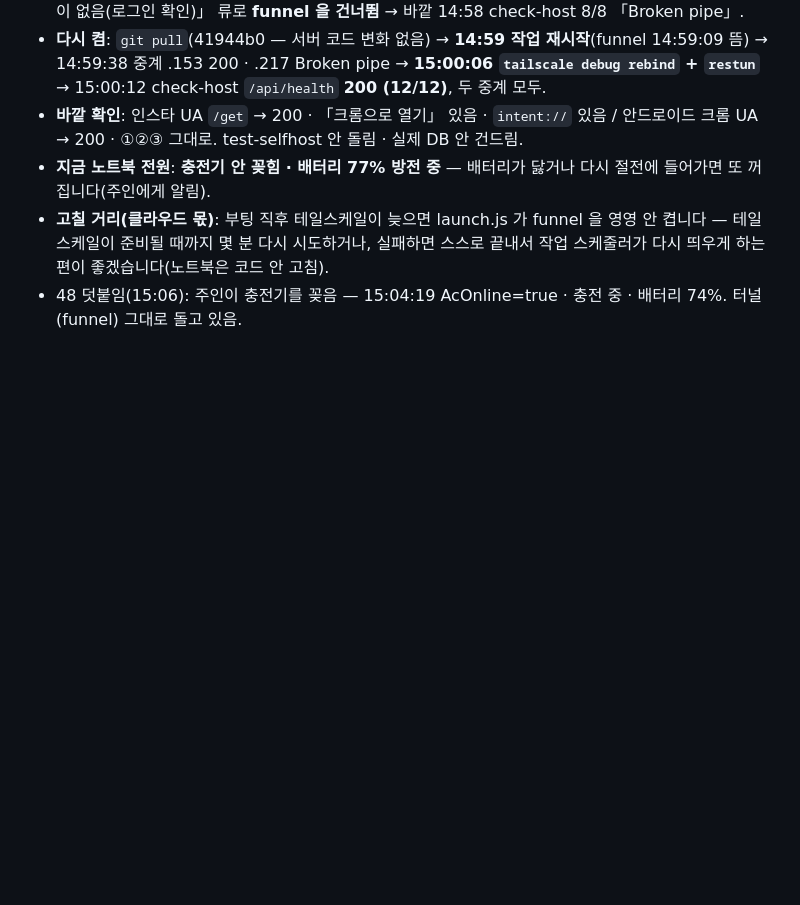
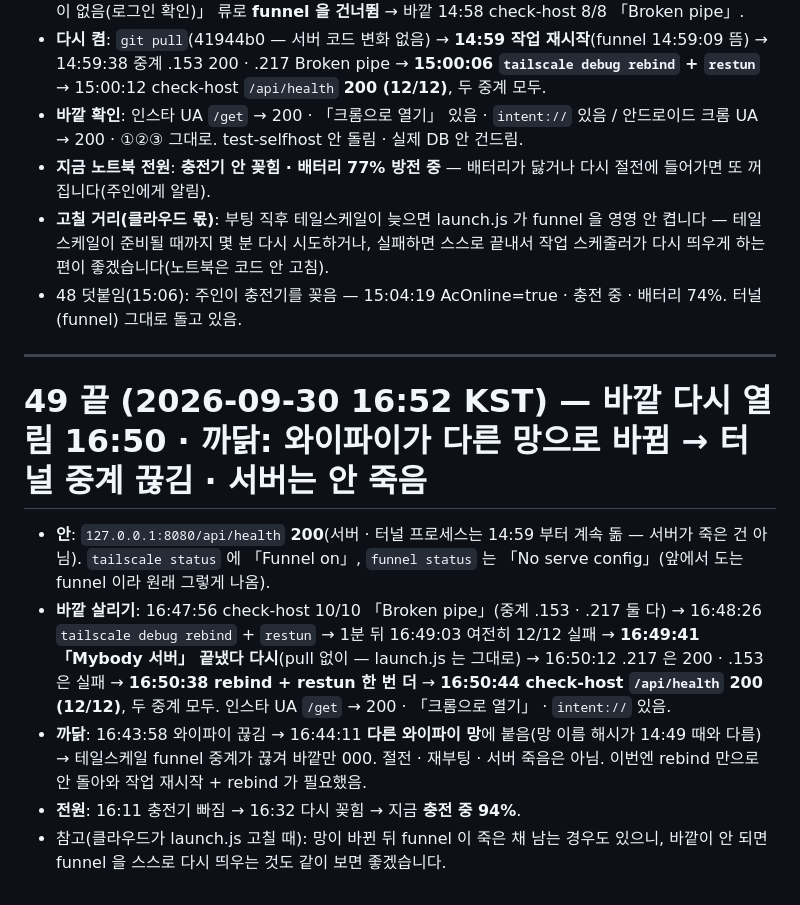
Before and after one commit to iacobuschoi/Mybody, a Markdown page: docs/LOCAL-REPORT.md, the part around the change. Rendered like a GitHub page; blank space fills up the shorter version.

Commit message:
노트북 보고: 49 끝 — 16:50 바깥 12/12 · 와이파이 망 바뀜 → 터널 끊김 · 작업 재시작 + rebind · 서버는 안 죽음 · 충전 중 94%
Co-Authored-By: Claude Opus 5.5 <noreply@anthropic.com>

```diff
--- a/docs/LOCAL-REPORT.md
+++ b/docs/LOCAL-REPORT.md
@@ -944,3 +944,17 @@ App Store Connect 에 저장한 것: 이름 「MyBody 체성분 플래너」 ·
 - **고칠 거리(클라우드 몫)**: 부팅 직후 테일스케일이 늦으면 launch.js 가 funnel 을 영영 안 켭니다 — 테일스케일이 준비될 때까지 몇 분 다시 시도하거나,
   실패하면 스스로 끝내서 작업 스케줄러가 다시 띄우게 하는 편이 좋겠습니다(노트북은 코드 안 고침).
 - 48 덧붙임(15:06): 주인이 충전기를 꽂음 — 15:04:19 AcOnline=true · 충전 중 · 배터리 74%. 터널(funnel) 그대로 돌고 있음.
+
+---
+
+# 49 끝 (2026-09-30 16:52 KST) — 바깥 다시 열림 16:50 · 까닭: 와이파이가 다른 망으로 바뀜 → 터널 중계 끊김 · 서버는 안 죽음
+
+- **안**: `127.0.0.1:8080/api/health` **200**(서버 · 터널 프로세스는 14:59 부터 계속 돎 — 서버가 죽은 건 아님). `tailscale status` 에 「Funnel on」,
+  `funnel status` 는 「No serve config」(앞에서 도는 funnel 이라 원래 그렇게 나옴).
+- **바깥 살리기**: 16:47:56 check-host 10/10 「Broken pipe」(중계 .153 · .217 둘 다) → 16:48:26 `tailscale debug rebind` + `restun` → 1분 뒤 16:49:03 여전히 12/12 실패 →
+  **16:49:41 「Mybody 서버」 끝냈다 다시**(pull 없이 — launch.js 는 그대로) → 16:50:12 .217 은 200 · .153 은 실패 → **16:50:38 rebind + restun 한 번 더** →
+  **16:50:44 check-host `/api/health` 200 (12/12)**, 두 중계 모두. 인스타 UA `/get` → 200 · 「크롬으로 열기」 · `intent://` 있음.
+- **까닭**: 16:43:58 와이파이 끊김 → 16:44:11 **다른 와이파이 망**에 붙음(망 이름 해시가 14:49 때와 다름) → 테일스케일 funnel 중계가 끊겨 바깥만 000.
+  절전 · 재부팅 · 서버 죽음은 아님. 이번엔 rebind 만으로 안 돌아와 작업 재시작 + rebind 가 필요했음.
+- **전원**: 16:11 충전기 빠짐 → 16:32 다시 꽂힘 → 지금 **충전 중 94%**.
+- 참고(클라우드가 launch.js 고칠 때): 망이 바뀐 뒤 funnel 이 죽은 채 남는 경우도 있으니, 바깥이 안 되면 funnel 을 스스로 다시 띄우는 것도 같이 보면 좋겠습니다.
```
